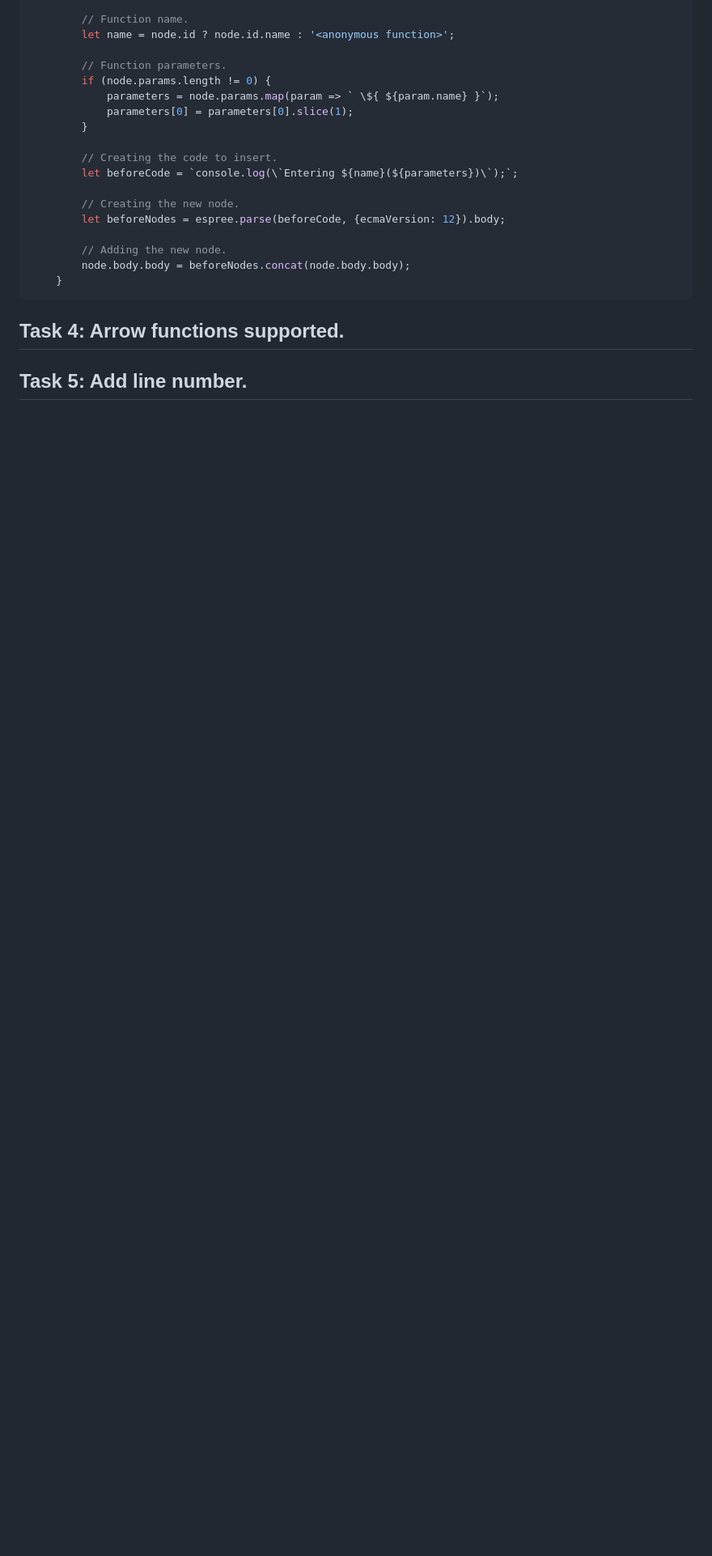
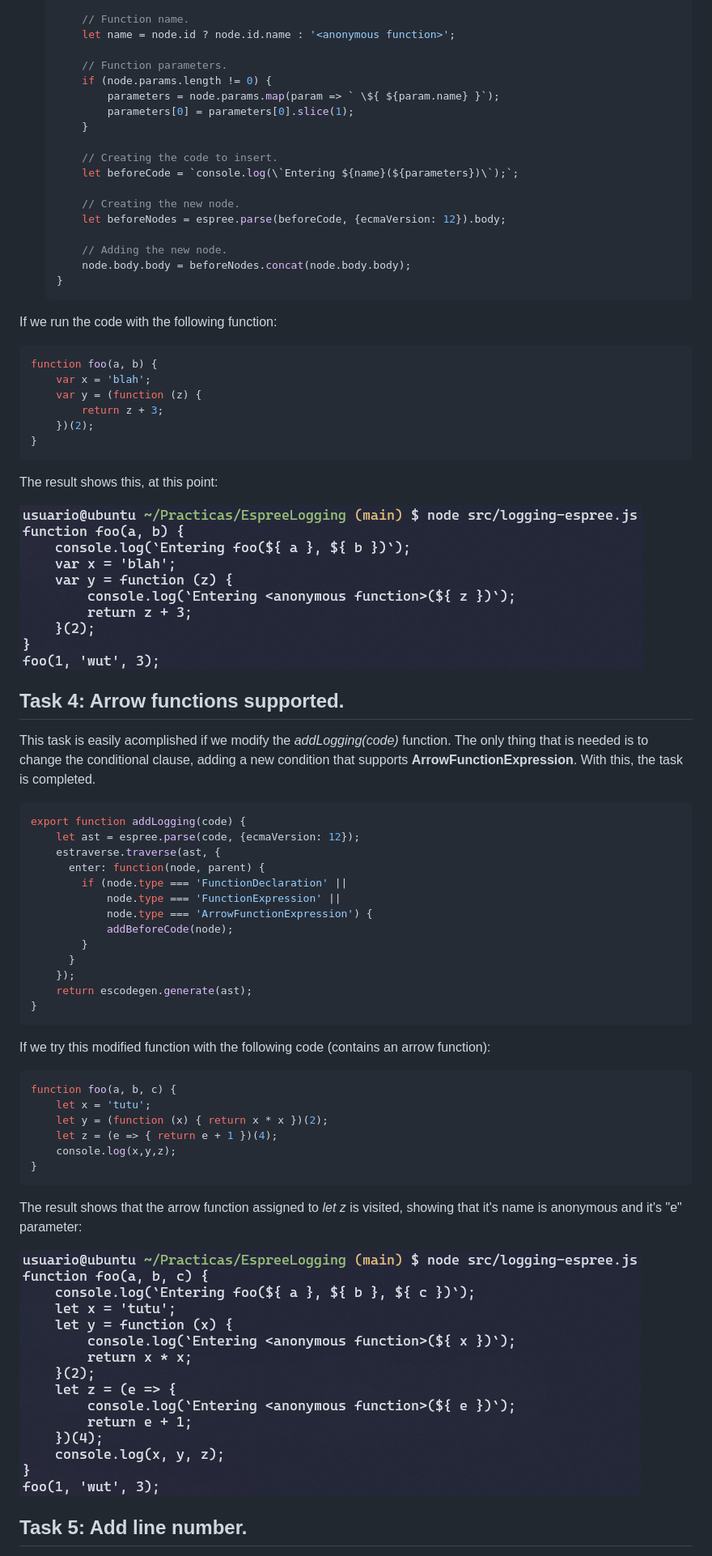
Before and after one commit to ULL-ESIT-PL-2223/espree-logging-gabriel-perez-gonzalez-alu0101233499, a Markdown page: README.md, the part around the change printed below. Shown: that part at 81% size. Drawn GitHub-style; pictures changed too: img/try1.png (added), img/try2.png (added); blank space fills up the shorter version.

````diff
--- a/README.md
+++ b/README.md
@@ -110,8 +110,56 @@ To fulfill this task, I needed to complete the following functions:
         // Adding the new node.
         node.body.body = beforeNodes.concat(node.body.body);
     }
+    ```
+
+If we run the code with the following function:
+
+```javascript
+function foo(a, b) {
+    var x = 'blah';
+    var y = (function (z) {
+        return z + 3;
+    })(2);
+}
 ```
+
+The result shows this, at this point:
+
+![First try](img/try1.png)
 
 ## Task 4: Arrow functions supported.
 
+This task is easily acomplished if we modify the *addLogging(code)* function. The only thing that is needed is to change the conditional clause, adding a new condition that supports **ArrowFunctionExpression**. With this, the task is completed.
+
+```javascript
+export function addLogging(code) {
+    let ast = espree.parse(code, {ecmaVersion: 12});
+    estraverse.traverse(ast, {
+      enter: function(node, parent) {
+        if (node.type === 'FunctionDeclaration' ||
+            node.type === 'FunctionExpression' ||
+            node.type === 'ArrowFunctionExpression') {
+            addBeforeCode(node);
+        }
+      }
+    });
+    return escodegen.generate(ast);
+}
+```
+
+If we try this modified function with the following code (contains an arrow function):
+
+```javascript
+function foo(a, b, c) {
+    let x = 'tutu';
+    let y = (function (x) { return x * x })(2);
+    let z = (e => { return e + 1 })(4);
+    console.log(x,y,z);
+}
+```
+
+The result shows that the arrow function assigned to *let z* is visited, showing that it's name is anonymous and it's "e" parameter:
+
+![Second try](img/try2.png)
+
 ## Task 5: Add line number.
````
Also changed, not shown: other parts of README.md (+51 -2 lines), img/try3.png (added), 1 other file.
